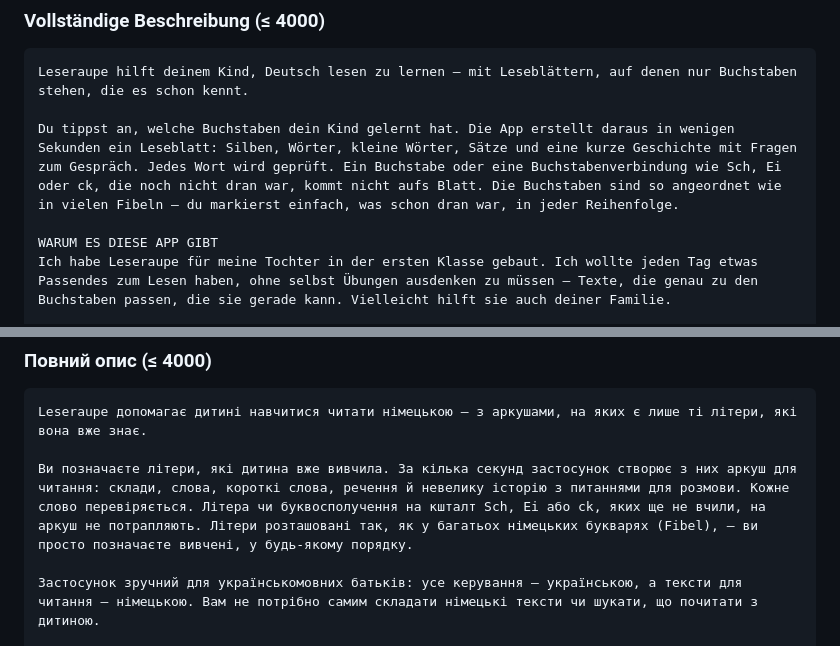
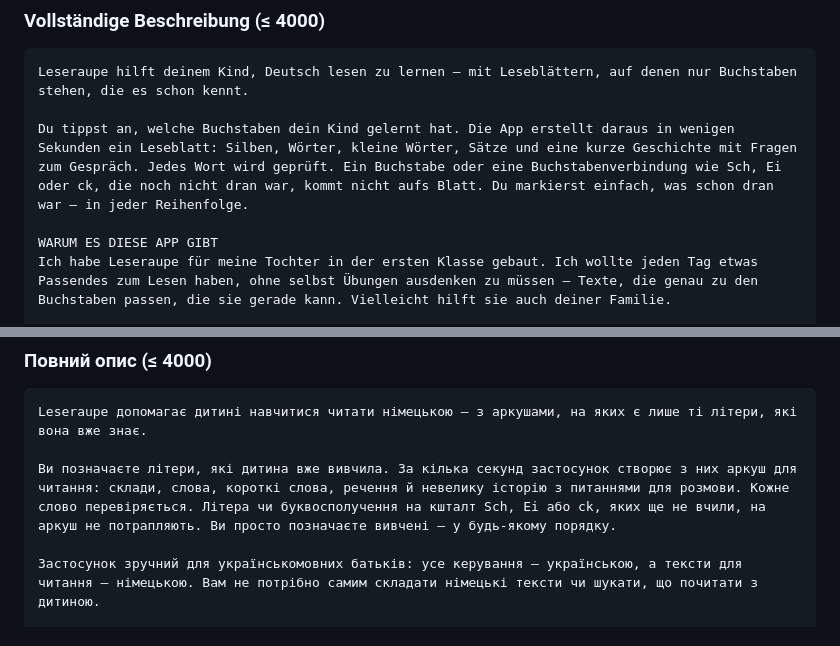
Before and after one commit to LysenkoL/leseraupe, a Markdown page: docs/STORE.md, 2 parts joined by grey strips. GitHub-like rendering.

Commit message:
STORE: Satz zur Fibel-Reihenfolge entfernt (auch in der App gestrichen)
Co-Authored-By: Claude Opus 5.5 <noreply@anthropic.com>

````diff
--- a/docs/STORE.md
+++ b/docs/STORE.md
@@ -47,7 +47,7 @@ Leseblätter nur mit den Buchstaben, die dein Kind kennt – drucken oder am Han
 ```text
 Leseraupe hilft deinem Kind, Deutsch lesen zu lernen – mit Leseblättern, auf denen nur Buchstaben stehen, die es schon kennt.
 
-Du tippst an, welche Buchstaben dein Kind gelernt hat. Die App erstellt daraus in wenigen Sekunden ein Leseblatt: Silben, Wörter, kleine Wörter, Sätze und eine kurze Geschichte mit Fragen zum Gespräch. Jedes Wort wird geprüft. Ein Buchstabe oder eine Buchstabenverbindung wie Sch, Ei oder ck, die noch nicht dran war, kommt nicht aufs Blatt. Die Buchstaben sind so angeordnet wie in vielen Fibeln – du markierst einfach, was schon dran war, in jeder Reihenfolge.
+Du tippst an, welche Buchstaben dein Kind gelernt hat. Die App erstellt daraus in wenigen Sekunden ein Leseblatt: Silben, Wörter, kleine Wörter, Sätze und eine kurze Geschichte mit Fragen zum Gespräch. Jedes Wort wird geprüft. Ein Buchstabe oder eine Buchstabenverbindung wie Sch, Ei oder ck, die noch nicht dran war, kommt nicht aufs Blatt. Du markierst einfach, was schon dran war – in jeder Reihenfolge.
 
 WARUM ES DIESE APP GIBT
 Ich habe Leseraupe für meine Tochter in der ersten Klasse gebaut. Ich wollte jeden Tag etwas Passendes zum Lesen haben, ohne selbst Übungen ausdenken zu müssen – Texte, die genau zu den Buchstaben passen, die sie gerade kann. Vielleicht hilft sie auch deiner Familie.
@@ -103,7 +103,7 @@ Leseraupe: читаємо німецькою
 ```text
 Leseraupe допомагає дитині навчитися читати німецькою – з аркушами, на яких є лише ті літери, які вона вже знає.
 
-Ви позначаєте літери, які дитина вже вивчила. За кілька секунд застосунок створює з них аркуш для читання: склади, слова, короткі слова, речення й невелику історію з питаннями для розмови. Кожне слово перевіряється. Літера чи буквосполучення на кшталт Sch, Ei або ck, яких ще не вчили, на аркуш не потрапляють. Літери розташовані так, як у багатьох німецьких букварях (Fibel), – ви просто позначаєте вивчені, у будь-якому порядку.
+Ви позначаєте літери, які дитина вже вивчила. За кілька секунд застосунок створює з них аркуш для читання: склади, слова, короткі слова, речення й невелику історію з питаннями для розмови. Кожне слово перевіряється. Літера чи буквосполучення на кшталт Sch, Ei або ck, яких ще не вчили, на аркуш не потрапляють. Ви просто позначаєте вивчені – у будь-якому порядку.
 
 Застосунок зручний для українськомовних батьків: усе керування – українською, а тексти для читання – німецькою. Вам не потрібно самим складати німецькі тексти чи шукати, що почитати з дитиною.
 
````
